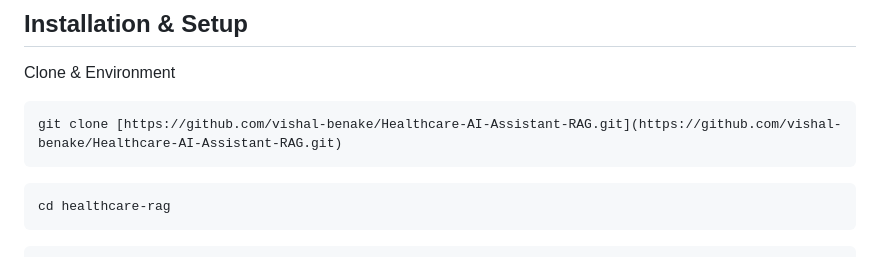
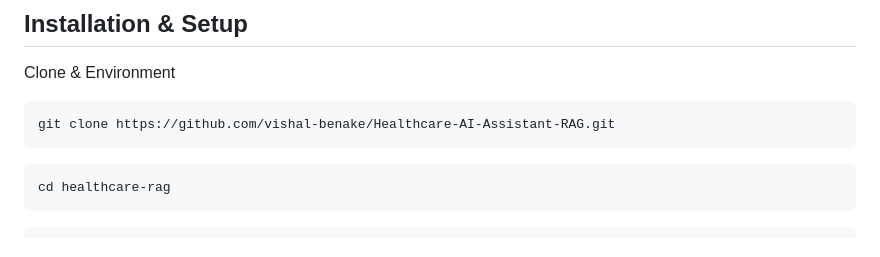
Before and after one commit to vishal-benake/Healthcare-AI-Assistant-RAG, a Markdown page: README.md, the part around one of its changes. Rendered like a GitHub page.

Commit message:
Update README.md 45

````diff
--- a/README.md
+++ b/README.md
@@ -41,7 +41,7 @@ Healthcare-AI-Assistant-RAG/
 
 Clone & Environment
 ```bash
-git clone [https://github.com/vishal-benake/Healthcare-AI-Assistant-RAG.git](https://github.com/vishal-benake/Healthcare-AI-Assistant-RAG.git)
+git clone https://github.com/vishal-benake/Healthcare-AI-Assistant-RAG.git
 ```
 ```bash
 cd healthcare-rag
````
Also changed, not shown: other parts of README.md (+2 -2 lines).
